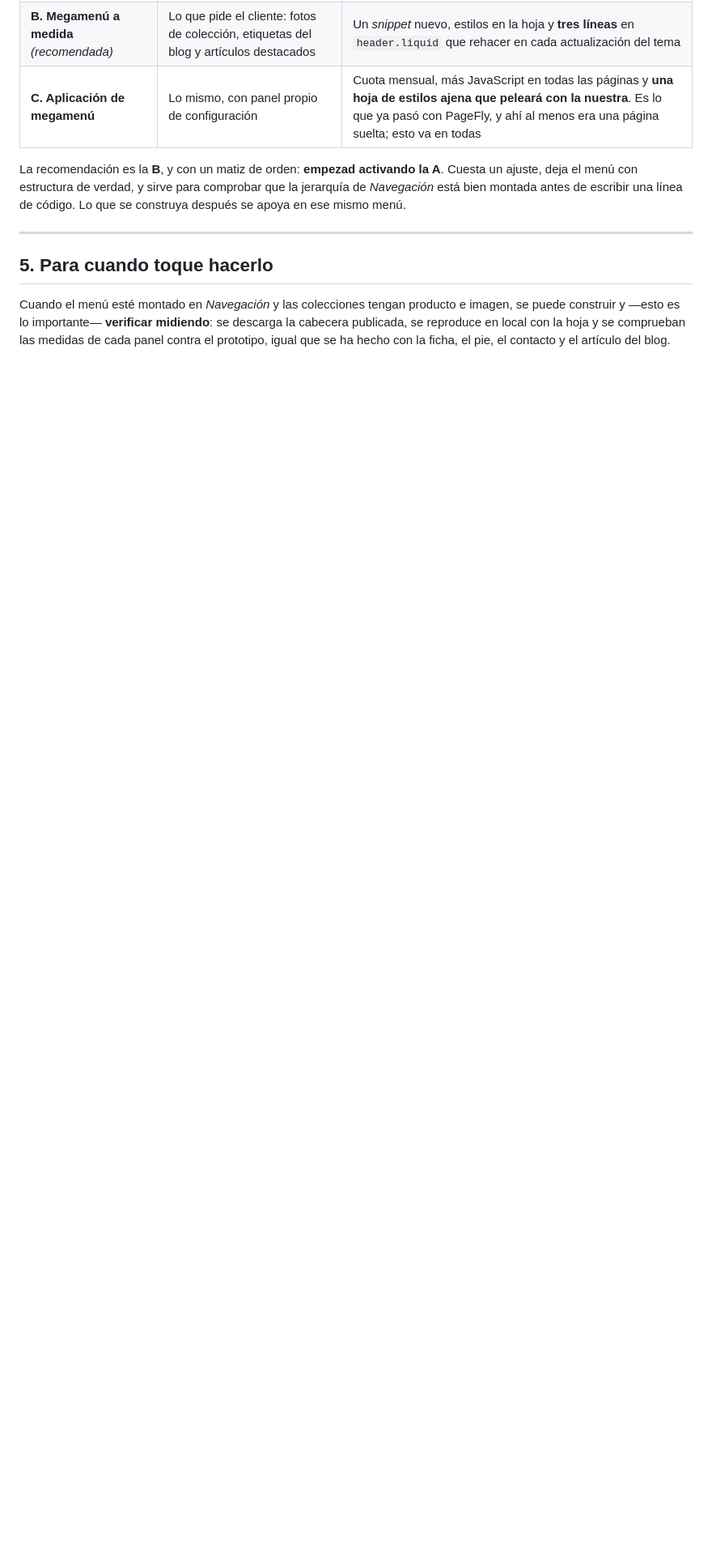
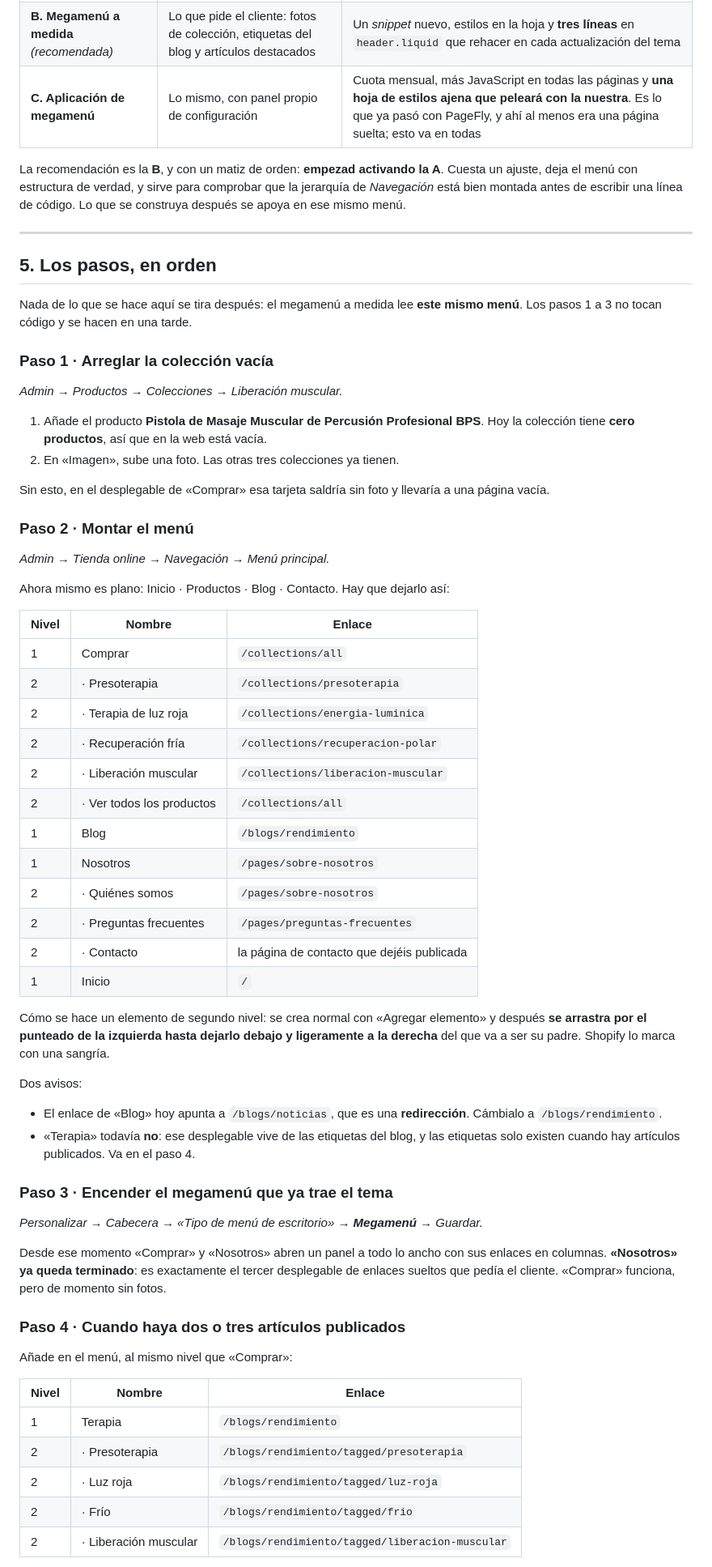
Before and after one commit to robertomarotoromeroav-lang/Web-bps, a Markdown page: shopify/MEGAMENU.md, the part around one of its changes. Shown at 81% size. GitHub-like rendering; blank space fills up the shorter version.

```diff
--- a/shopify/MEGAMENU.md
+++ b/shopify/MEGAMENU.md
@@ -128,10 +106,73 @@ código. Lo que se construya después se apoya en ese mismo menú.
 
 ---
 
-## 5. Para cuando toque hacerlo
+## 5. Los pasos, en orden
 
-Cuando el menú esté montado en *Navegación* y las colecciones tengan producto e
-imagen, se puede construir y —esto es lo importante— **verificar midiendo**: se
-descarga la cabecera publicada, se reproduce en local con la hoja y se comprueban
-las medidas de cada panel contra el prototipo, igual que se ha hecho con la ficha,
-el pie, el contacto y el artículo del blog.
+Nada de lo que se hace aquí se tira después: el megamenú a medida lee **este
+mismo menú**. Los pasos 1 a 3 no tocan código y se hacen en una tarde.
+
+### Paso 1 · Arreglar la colección vacía
+
+*Admin → Productos → Colecciones → Liberación muscular.*
+
+1. Añade el producto **Pistola de Masaje Muscular de Percusión Profesional BPS**.
+   Hoy la colección tiene **cero productos**, así que en la web está vacía.
+2. En «Imagen», sube una foto. Las otras tres colecciones ya tienen.
+
+Sin esto, en el desplegable de «Comprar» esa tarjeta saldría sin foto y llevaría a
+una página vacía.
+
+### Paso 2 · Montar el menú
+
+*Admin → Tienda online → Navegación → Menú principal.*
+
+Ahora mismo es plano: Inicio · Productos · Blog · Contacto. Hay que dejarlo así:
+
+| Nivel | Nombre | Enlace |
+|---|---|---|
+| 1 | Comprar | `/collections/all` |
+| 2 | · Presoterapia | `/collections/presoterapia` |
+| 2 | · Terapia de luz roja | `/collections/energia-luminica` |
+| 2 | · Recuperación fría | `/collections/recuperacion-polar` |
+| 2 | · Liberación muscular | `/collections/liberacion-muscular` |
+| 2 | · Ver todos los productos | `/collections/all` |
+| 1 | Blog | `/blogs/rendimiento` |
+| 1 | Nosotros | `/pages/sobre-nosotros` |
+| 2 | · Quiénes somos | `/pages/sobre-nosotros` |
+| 2 | · Preguntas frecuentes | `/pages/preguntas-frecuentes` |
+| 2 | · Contacto | la página de contacto que dejéis publicada |
+| 1 | Inicio | `/` |
+
+Cómo se hace un elemento de segundo nivel: se crea normal con «Agregar elemento»
+y después **se arrastra por el punteado de la izquierda hasta dejarlo debajo y
+ligeramente a la derecha** del que va a ser su padre. Shopify lo marca con una
+sangría.
+
+Dos avisos:
+
+- El enlace de «Blog» hoy apunta a `/blogs/noticias`, que es una **redirección**.
+  Cámbialo a `/blogs/rendimiento`.
+- «Terapia» todavía **no**: ese desplegable vive de las etiquetas del blog, y las
+  etiquetas solo existen cuando hay artículos publicados. Va en el paso 4.
+
+### Paso 3 · Encender el megamenú que ya trae el tema
+
+*Personalizar → Cabecera → «Tipo de menú de escritorio» → **Megamenú** → Guardar.*
+
+Desde ese momento «Comprar» y «Nosotros» abren un panel a todo lo ancho con sus
+enlaces en columnas. **«Nosotros» ya queda terminado**: es exactamente el tercer
+desplegable de enlaces sueltos que pedía el cliente. «Comprar» funciona, pero de
+momento sin fotos.
+
+### Paso 4 · Cuando haya dos o tres artículos publicados
+
+Añade en el menú, al mismo nivel que «Comprar»:
+
+| Nivel | Nombre | Enlace |
+|---|---|---|
+| 1 | Terapia | `/blogs/rendimiento` |
+| 2 | · Presoterapia | `/blogs/rendimiento/tagged/presoterapia` |
+| 2 | · Luz roja | `/blogs/rendimiento/tagged/luz-roja` |
+| 2 | · Frío | `/blogs/rendimiento/tagged/frio` |
+| 2 | · Liberación muscular | `/blogs/rendimiento/tagged/liberacion-muscular` |
+
```
Also changed, not shown: other parts of shopify/MEGAMENU.md (+24 -23 lines).
